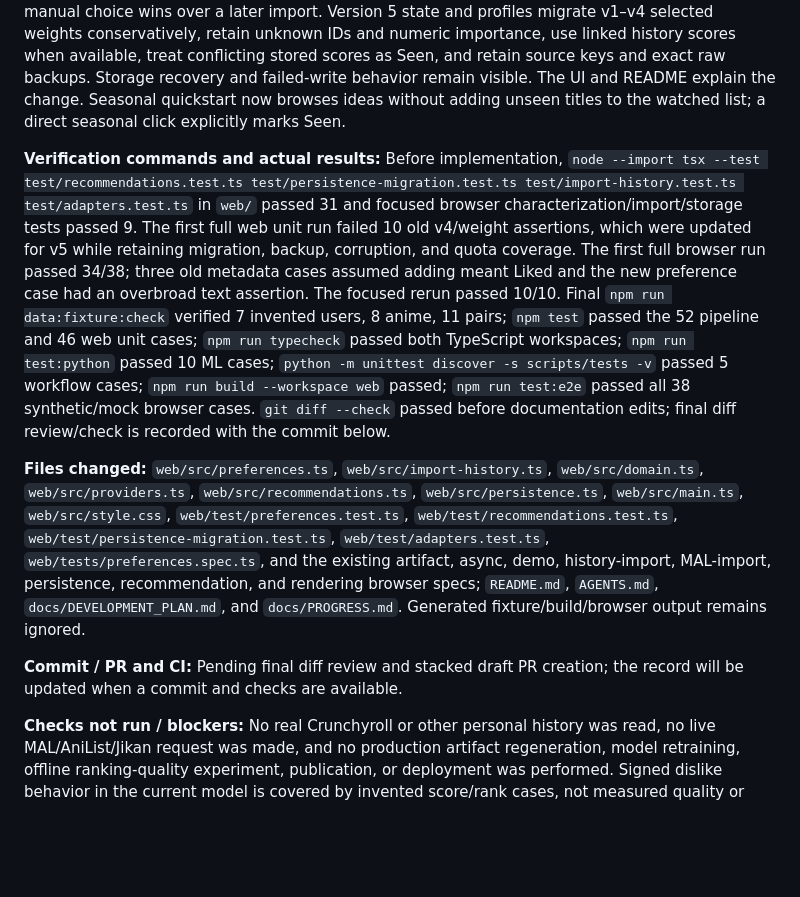
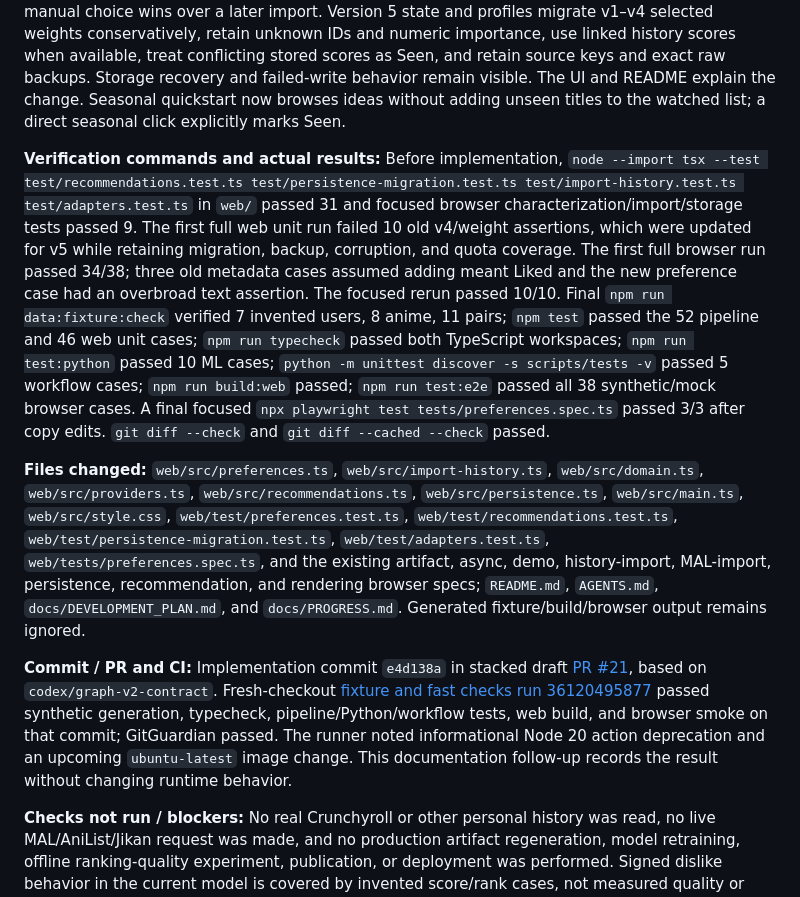
Before and after one commit to OptimumAF/WhatAnimeShouldIWatch, a Markdown page: docs/PROGRESS.md, the part around the change. Rendered like a GitHub page; blank space fills up the shorter version.

Commit message:
Record M4.1 PR fixture CI evidence

```diff
--- a/docs/PROGRESS.md
+++ b/docs/PROGRESS.md
@@ -407,11 +407,11 @@
 
 **Completed:** M4.1. Manual additions default to Seen / Unrated, with explicit Liked and Disliked controls. Seen excludes candidates but supplies no ranking signal; liked titles seed the existing positive-only pair graph, and the model receives signed like/dislike weights. Importance is separate from confidence. MAL/local 1–4/10 maps to Disliked, 5–6 to Seen, and 7–10 to Liked after AniList native-scale conversion; unscored watches are Seen and planned titles add no preference. A manual choice wins over a later import. Version 5 state and profiles migrate v1–v4 selected weights conservatively, retain unknown IDs and numeric importance, use linked history scores when available, treat conflicting stored scores as Seen, and retain source keys and exact raw backups. Storage recovery and failed-write behavior remain visible. The UI and README explain the change. Seasonal quickstart now browses ideas without adding unseen titles to the watched list; a direct seasonal click explicitly marks Seen.
 
-**Verification commands and actual results:** Before implementation, `node --import tsx --test test/recommendations.test.ts test/persistence-migration.test.ts test/import-history.test.ts test/adapters.test.ts` in `web/` passed 31 and focused browser characterization/import/storage tests passed 9. The first full web unit run failed 10 old v4/weight assertions, which were updated for v5 while retaining migration, backup, corruption, and quota coverage. The first full browser run passed 34/38; three old metadata cases assumed adding meant Liked and the new preference case had an overbroad text assertion. The focused rerun passed 10/10. Final `npm run data:fixture:check` verified 7 invented users, 8 anime, 11 pairs; `npm test` passed the 52 pipeline and 46 web unit cases; `npm run typecheck` passed both TypeScript workspaces; `npm run test:python` passed 10 ML cases; `python -m unittest discover -s scripts/tests -v` passed 5 workflow cases; `npm run build --workspace web` passed; `npm run test:e2e` passed all 38 synthetic/mock browser cases. `git diff --check` passed before documentation edits; final diff review/check is recorded with the commit below.
+**Verification commands and actual results:** Before implementation, `node --import tsx --test test/recommendations.test.ts test/persistence-migration.test.ts test/import-history.test.ts test/adapters.test.ts` in `web/` passed 31 and focused browser characterization/import/storage tests passed 9. The first full web unit run failed 10 old v4/weight assertions, which were updated for v5 while retaining migration, backup, corruption, and quota coverage. The first full browser run passed 34/38; three old metadata cases assumed adding meant Liked and the new preference case had an overbroad text assertion. The focused rerun passed 10/10. Final `npm run data:fixture:check` verified 7 invented users, 8 anime, 11 pairs; `npm test` passed the 52 pipeline and 46 web unit cases; `npm run typecheck` passed both TypeScript workspaces; `npm run test:python` passed 10 ML cases; `python -m unittest discover -s scripts/tests -v` passed 5 workflow cases; `npm run build:web` passed; `npm run test:e2e` passed all 38 synthetic/mock browser cases. A final focused `npx playwright test tests/preferences.spec.ts` passed 3/3 after copy edits. `git diff --check` and `git diff --cached --check` passed.
 
 **Files changed:** `web/src/preferences.ts`, `web/src/import-history.ts`, `web/src/domain.ts`, `web/src/providers.ts`, `web/src/recommendations.ts`, `web/src/persistence.ts`, `web/src/main.ts`, `web/src/style.css`, `web/test/preferences.test.ts`, `web/test/recommendations.test.ts`, `web/test/persistence-migration.test.ts`, `web/test/adapters.test.ts`, `web/tests/preferences.spec.ts`, and the existing artifact, async, demo, history-import, MAL-import, persistence, recommendation, and rendering browser specs; `README.md`, `AGENTS.md`, `docs/DEVELOPMENT_PLAN.md`, and `docs/PROGRESS.md`. Generated fixture/build/browser output remains ignored.
 
-**Commit / PR and CI:** Pending final diff review and stacked draft PR creation; the record will be updated when a commit and checks are available.
+**Commit / PR and CI:** Implementation commit `e4d138a` in stacked draft [PR #21](https://github.com/OptimumAF/WhatAnimeShouldIWatch/pull/21), based on `codex/graph-v2-contract`. Fresh-checkout [fixture and fast checks run 36120495877](https://github.com/OptimumAF/WhatAnimeShouldIWatch/actions/runs/36120495877) passed synthetic generation, typecheck, pipeline/Python/workflow tests, web build, and browser smoke on that commit; GitGuardian passed. The runner noted informational Node 20 action deprecation and an upcoming `ubuntu-latest` image change. This documentation follow-up records the result without changing runtime behavior.
 
 **Checks not run / blockers:** No real Crunchyroll or other personal history was read, no live MAL/AniList/Jikan request was made, and no production artifact regeneration, model retraining, offline ranking-quality experiment, publication, or deployment was performed. Signed dislike behavior in the current model is covered by invented score/rank cases, not measured quality or calibration; M4.5, M4.6, and M5 retain those evaluations. Missing-model fallback, centralized eligibility, cold-start ranking, explanation reconciliation, and diversity are not complete, so the M4 exit gate remains open. Decision 0001's provider-use and public-asset holds remain.
 
```
